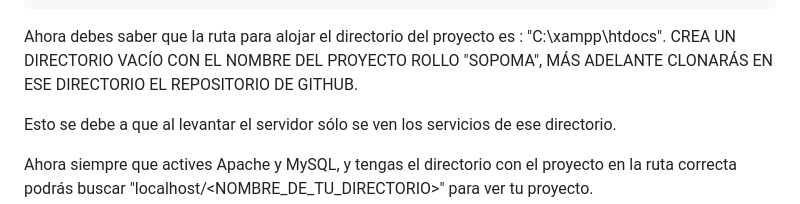
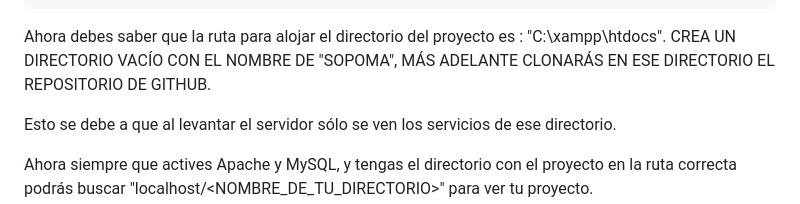
Before and after one commit to JuanmiAcosta/SOPOMA_Software_Projects_Marketplace, a Markdown page: README.md, the part around the change. Rendered like a GitHub page.

````diff
--- a/README.md
+++ b/README.md
@@ -27,7 +27,7 @@ CREATE TABLE Users (
 );
 ```
 
-Ahora debes saber que la ruta para alojar el directorio del proyecto es : "C:\xampp\htdocs". CREA UN DIRECTORIO VACÍO CON EL NOMBRE DEL PROYECTO ROLLO "SOPOMA", MÁS ADELANTE CLONARÁS EN ESE DIRECTORIO EL REPOSITORIO DE GITHUB.
+Ahora debes saber que la ruta para alojar el directorio del proyecto es : "C:\xampp\htdocs". CREA UN DIRECTORIO VACÍO CON EL NOMBRE DE "SOPOMA", MÁS ADELANTE CLONARÁS EN ESE DIRECTORIO EL REPOSITORIO DE GITHUB.
 
 Esto se debe a que al levantar el servidor sólo se ven los servicios de ese directorio.
 
````
